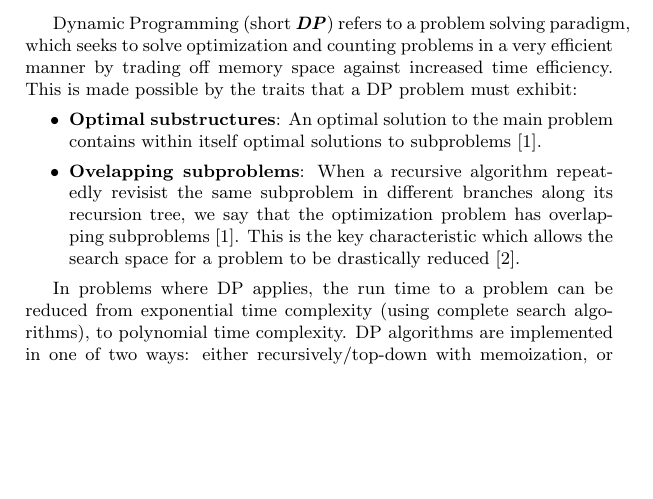
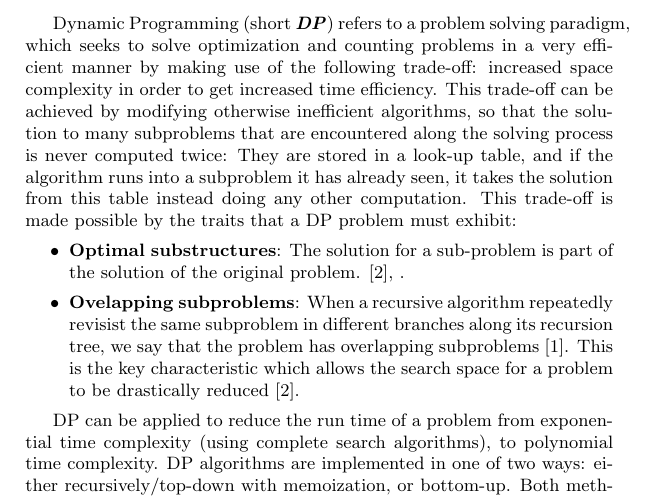
Before and after one commit to Juan-escobar94/dpseminar, a LaTeX paper (abtract.tex): part of the page, cut so that both start at the same text, the shorter picture padded with empty space. Compiled offline with pdfLaTeX.

Commit message:
abstract v1.0

```diff
--- a/abtract.tex
+++ b/abtract.tex
@@ -10,15 +10,17 @@
 \begin{abstract}
 Dynamic Programming (short \textbf{\emph{DP}}) refers to a problem solving paradigm,
   which seeks to solve optimization and counting problems in a very efficient manner by
-  trading off memory space against increased time efficiency. This is made
-  possible by the traits that a DP problem must exhibit:
+  making use of the following trade-off: increased space complexity in order to get increased time efficiency.
+  This trade-off can be achieved by modifying otherwise inefficient algorithms, so that the solution to many subproblems
+  that are encountered along the solving process is never computed twice: They are stored in a look-up table, and if the algorithm runs into a subproblem it has already seen, it takes the solution from this table
+  instead doing any other computation. This trade-off is made  possible by the traits that a DP problem must exhibit:
   \begin{itemize}
-    \item \textbf{Optimal substructures}: An optimal solution to the main problem contains within itself optimal solutions to subproblems \cite{cormen2009introduction}.
-    \item \textbf{Ovelapping subproblems}: When a recursive algorithm repeatedly revisist the same subproblem in different branches along its recursion tree, we say that the optimization problem has overlapping subproblems \cite{cormen2009introduction}. This is the key characteristic
+    \item \textbf{Optimal substructures}: The solution for a sub-problem is part of the solution of the original problem. \cite{halim2013competitive}, .
+    \item \textbf{Ovelapping subproblems}: When a recursive algorithm repeatedly revisist the same subproblem in different branches along its recursion tree, we say that the problem has overlapping subproblems \cite{cormen2009introduction}. This is the key characteristic
     which allows the search space for a problem to be drastically reduced \cite{halim2013competitive}.
   \end{itemize}
 
-  In problems where DP applies, the run time to a problem can be reduced from exponential
+  DP can be applied to reduce the run time of a problem from exponential
   time complexity (using complete search algorithms), to polynomial time complexity. DP algorithms are implemented
   in one of two ways: either recursively/top-down with memoization, or bottom-up. Both methods make use of a table in which the solution to subproblems are stored.
   We shall revisit also both techniques and analyze their pros and cons.
```
